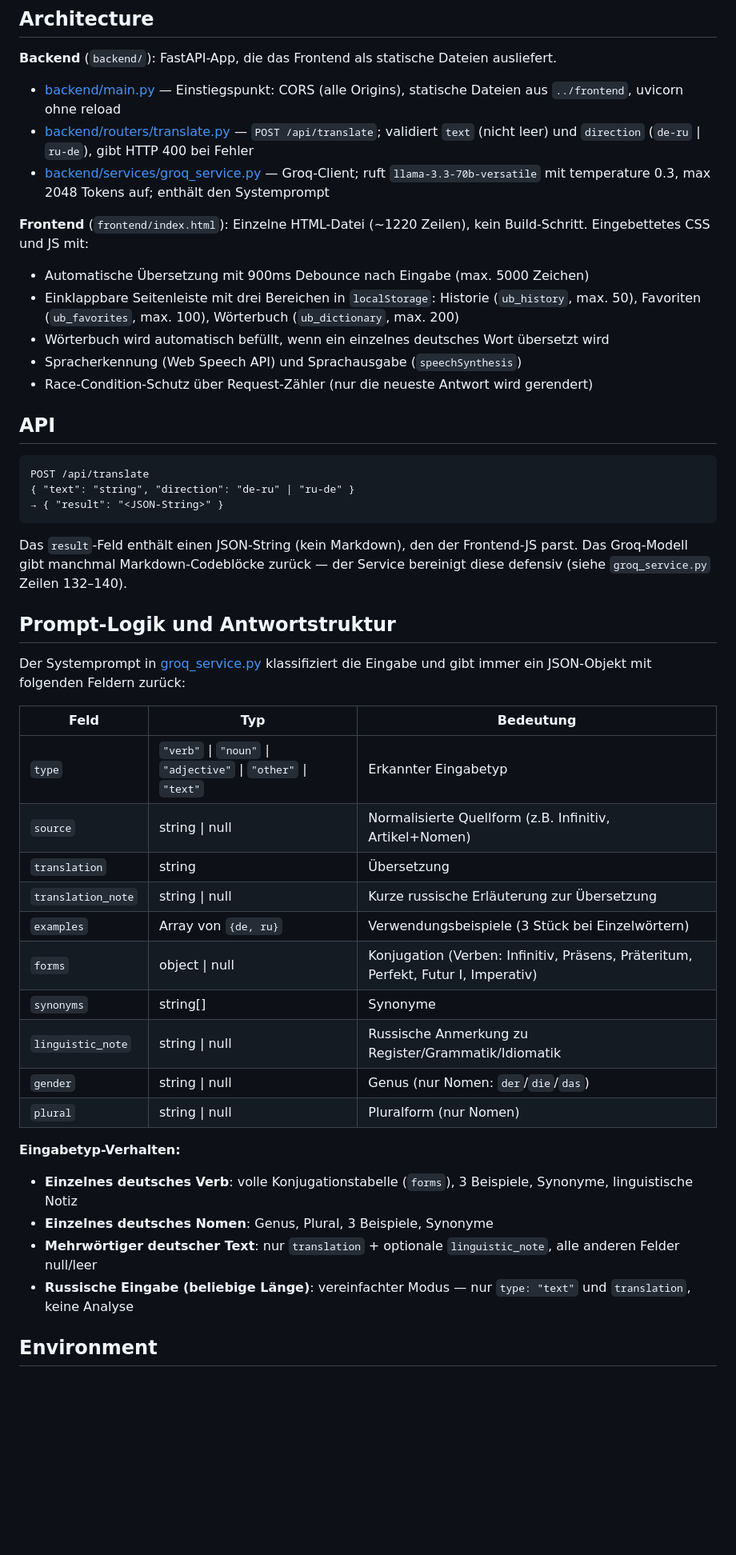
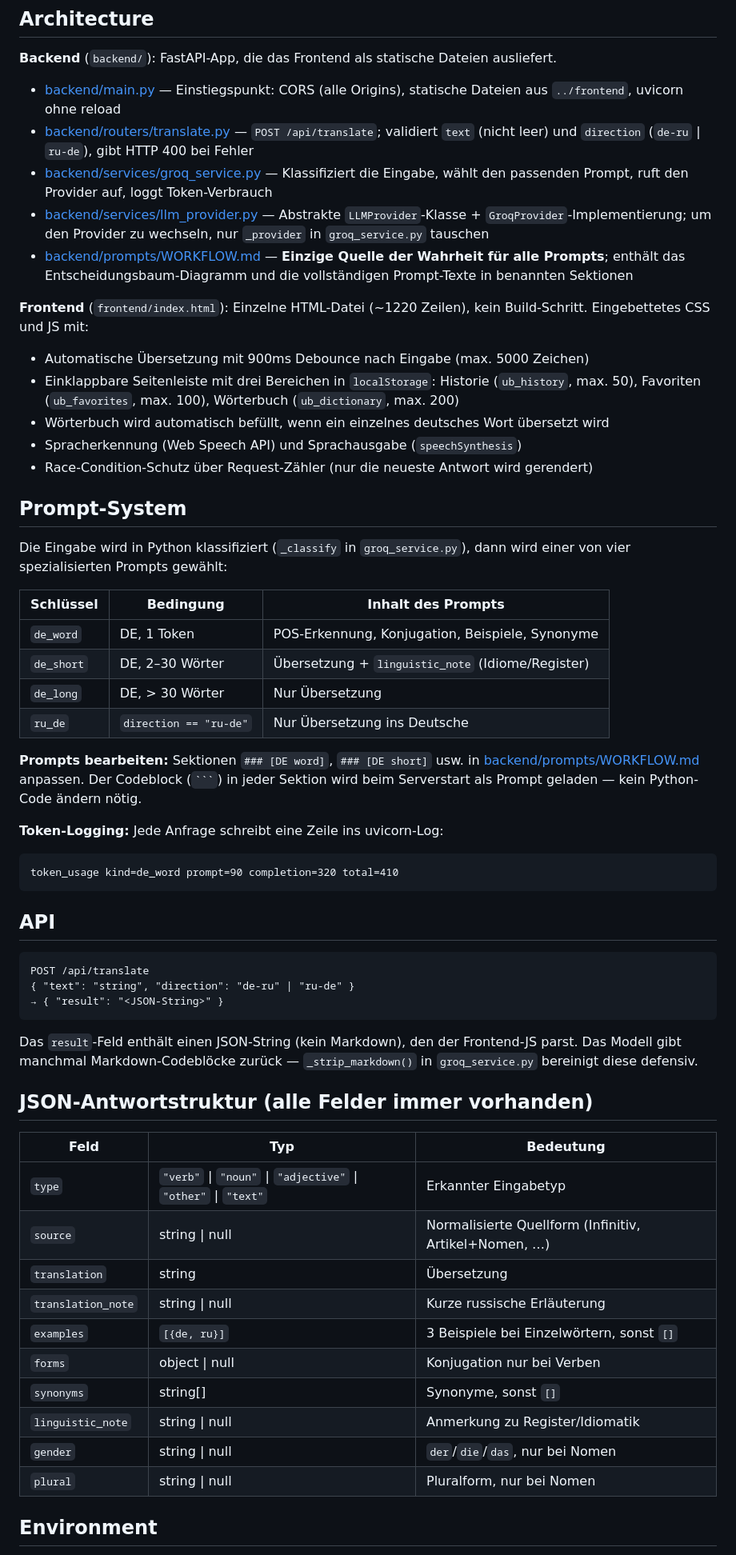
Before and after one commit to dissident37/ai-translator, a Markdown page: CLAUDE.md, the part around the change. Shown at 80% size. Drawn GitHub-style; blank space fills up the shorter version.

Commit message:
docs: update CLAUDE.md with prompt classification system and token logging details

````diff
--- a/CLAUDE.md
+++ b/CLAUDE.md
@@ -26,7 +26,9 @@ Es gibt keine Tests und kein Linting-Setup.
 
 - [backend/main.py](backend/main.py) — Einstiegspunkt: CORS (alle Origins), statische Dateien aus `../frontend`, uvicorn ohne reload
 - [backend/routers/translate.py](backend/routers/translate.py) — `POST /api/translate`; validiert `text` (nicht leer) und `direction` (`de-ru` | `ru-de`), gibt HTTP 400 bei Fehler
-- [backend/services/groq_service.py](backend/services/groq_service.py) — Groq-Client; ruft `llama-3.3-70b-versatile` mit temperature 0.3, max 2048 Tokens auf; enthält den Systemprompt
+- [backend/services/groq_service.py](backend/services/groq_service.py) — Klassifiziert die Eingabe, wählt den passenden Prompt, ruft den Provider auf, loggt Token-Verbrauch
+- [backend/services/llm_provider.py](backend/services/llm_provider.py) — Abstrakte `LLMProvider`-Klasse + `GroqProvider`-Implementierung; um den Provider zu wechseln, nur `_provider` in `groq_service.py` tauschen
+- [backend/prompts/WORKFLOW.md](backend/prompts/WORKFLOW.md) — **Einzige Quelle der Wahrheit für alle Prompts**; enthält das Entscheidungsbaum-Diagramm und die vollständigen Prompt-Texte in benannten Sektionen
 
 **Frontend** (`frontend/index.html`): Einzelne HTML-Datei (~1220 Zeilen), kein Build-Schritt. Eingebettetes CSS und JS mit:
 - Automatische Übersetzung mit 900ms Debounce nach Eingabe (max. 5000 Zeichen)
@@ -34,6 +36,24 @@ Es gibt keine Tests und kein Linting-Setup.
 - Wörterbuch wird automatisch befüllt, wenn ein einzelnes deutsches Wort übersetzt wird
 - Spracherkennung (Web Speech API) und Sprachausgabe (`speechSynthesis`)
 - Race-Condition-Schutz über Request-Zähler (nur die neueste Antwort wird gerendert)
+
+## Prompt-System
+
+Die Eingabe wird in Python klassifiziert (`_classify` in `groq_service.py`), dann wird einer von vier spezialisierten Prompts gewählt:
+
+| Schlüssel  | Bedingung                    | Inhalt des Prompts                                |
+|------------|------------------------------|---------------------------------------------------|
+| `de_word`  | DE, 1 Token                  | POS-Erkennung, Konjugation, Beispiele, Synonyme   |
+| `de_short` | DE, 2–30 Wörter              | Übersetzung + `linguistic_note` (Idiome/Register) |
+| `de_long`  | DE, > 30 Wörter              | Nur Übersetzung                                   |
+| `ru_de`    | `direction == "ru-de"`       | Nur Übersetzung ins Deutsche                      |
+
+**Prompts bearbeiten:** Sektionen `### [DE word]`, `### [DE short]` usw. in [backend/prompts/WORKFLOW.md](backend/prompts/WORKFLOW.md) anpassen. Der Codeblock (` ``` `) in jeder Sektion wird beim Serverstart als Prompt geladen — kein Python-Code ändern nötig.
+
+**Token-Logging:** Jede Anfrage schreibt eine Zeile ins uvicorn-Log:
+```
+token_usage kind=de_word prompt=90 completion=320 total=410
+```
 
 ## API
 
@@ -43,30 +63,22 @@ POST /api/translate
 → { "result": "<JSON-String>" }
 ```
 
-Das `result`-Feld enthält einen JSON-String (kein Markdown), den der Frontend-JS parst. Das Groq-Modell gibt manchmal Markdown-Codeblöcke zurück — der Service bereinigt diese defensiv (siehe `groq_service.py` Zeilen 132–140).
+Das `result`-Feld enthält einen JSON-String (kein Markdown), den der Frontend-JS parst. Das Modell gibt manchmal Markdown-Codeblöcke zurück — `_strip_markdown()` in `groq_service.py` bereinigt diese defensiv.
 
-## Prompt-Logik und Antwortstruktur
-
-Der Systemprompt in [groq_service.py](backend/services/groq_service.py) klassifiziert die Eingabe und gibt immer ein JSON-Objekt mit folgenden Feldern zurück:
+## JSON-Antwortstruktur (alle Felder immer vorhanden)
 
 | Feld | Typ | Bedeutung |
 |---|---|---|
 | `type` | `"verb"` \| `"noun"` \| `"adjective"` \| `"other"` \| `"text"` | Erkannter Eingabetyp |
-| `source` | string \| null | Normalisierte Quellform (z.B. Infinitiv, Artikel+Nomen) |
+| `source` | string \| null | Normalisierte Quellform (Infinitiv, Artikel+Nomen, …) |
 | `translation` | string | Übersetzung |
-| `translation_note` | string \| null | Kurze russische Erläuterung zur Übersetzung |
-| `examples` | Array von `{de, ru}` | Verwendungsbeispiele (3 Stück bei Einzelwörtern) |
-| `forms` | object \| null | Konjugation (Verben: Infinitiv, Präsens, Präteritum, Perfekt, Futur I, Imperativ) |
-| `synonyms` | string[] | Synonyme |
-| `linguistic_note` | string \| null | Russische Anmerkung zu Register/Grammatik/Idiomatik |
-| `gender` | string \| null | Genus (nur Nomen: `der`/`die`/`das`) |
-| `plural` | string \| null | Pluralform (nur Nomen) |
-
-**Eingabetyp-Verhalten:**
-- **Einzelnes deutsches Verb**: volle Konjugationstabelle (`forms`), 3 Beispiele, Synonyme, linguistische Notiz
-- **Einzelnes deutsches Nomen**: Genus, Plural, 3 Beispiele, Synonyme
-- **Mehrwörtiger deutscher Text**: nur `translation` + optionale `linguistic_note`, alle anderen Felder null/leer
-- **Russische Eingabe (beliebige Länge)**: vereinfachter Modus — nur `type: "text"` und `translation`, keine Analyse
+| `translation_note` | string \| null | Kurze russische Erläuterung |
+| `examples` | `[{de, ru}]` | 3 Beispiele bei Einzelwörtern, sonst `[]` |
+| `forms` | object \| null | Konjugation nur bei Verben |
+| `synonyms` | string[] | Synonyme, sonst `[]` |
+| `linguistic_note` | string \| null | Anmerkung zu Register/Idiomatik |
+| `gender` | string \| null | `der`/`die`/`das`, nur bei Nomen |
+| `plural` | string \| null | Pluralform, nur bei Nomen |
 
 ## Environment
 
````
